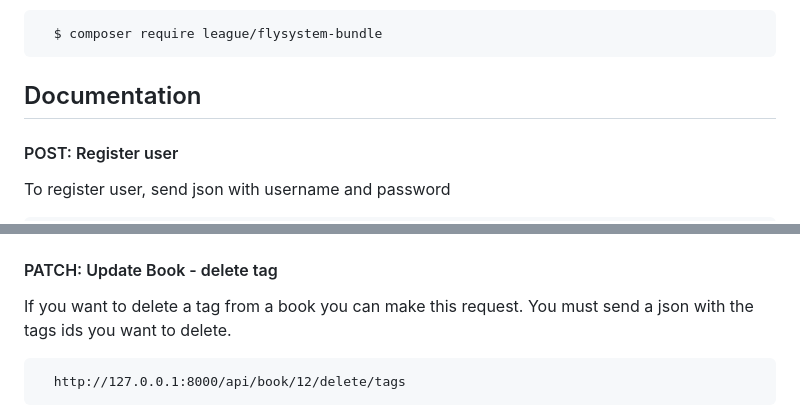
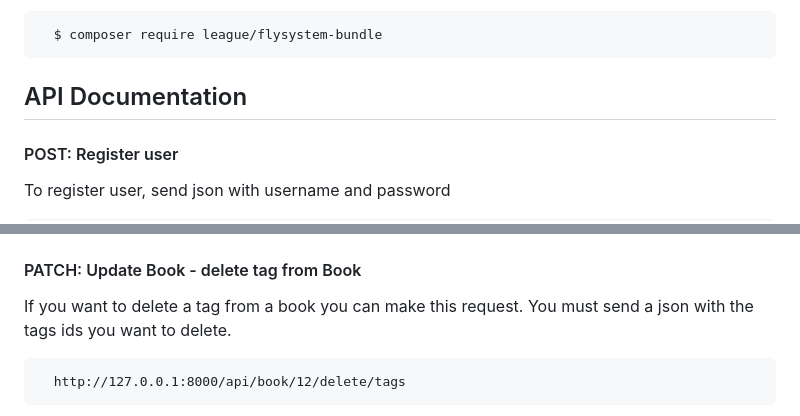
Before and after one commit to vivianmartinez/symfony-api-bookstore, a Markdown page: README.md, 2 parts joined by grey strips. Rendered like a GitHub page.

````diff
--- a/README.md
+++ b/README.md
@@ -50,7 +50,7 @@ To create Api Login Controller [Symfony JSON Login](https://symfony.com/doc/curr
 ```
   $ composer require league/flysystem-bundle
 ```
-## Documentation
+## API Documentation
 
 #### POST: Register user
 
@@ -138,7 +138,7 @@ Update book and create tag - to create a new tag send the name:
 
 <img src="/readme-pictures/patch-book-create-tag.png" width="800">
 
-#### PATCH: Update Book - delete tag
+#### PATCH: Update Book - delete tag from Book
 If you want to delete a tag from a book you can make this request. You must send a json with the tags ids you want to delete.
 ```
   http://127.0.0.1:8000/api/book/12/delete/tags
````
